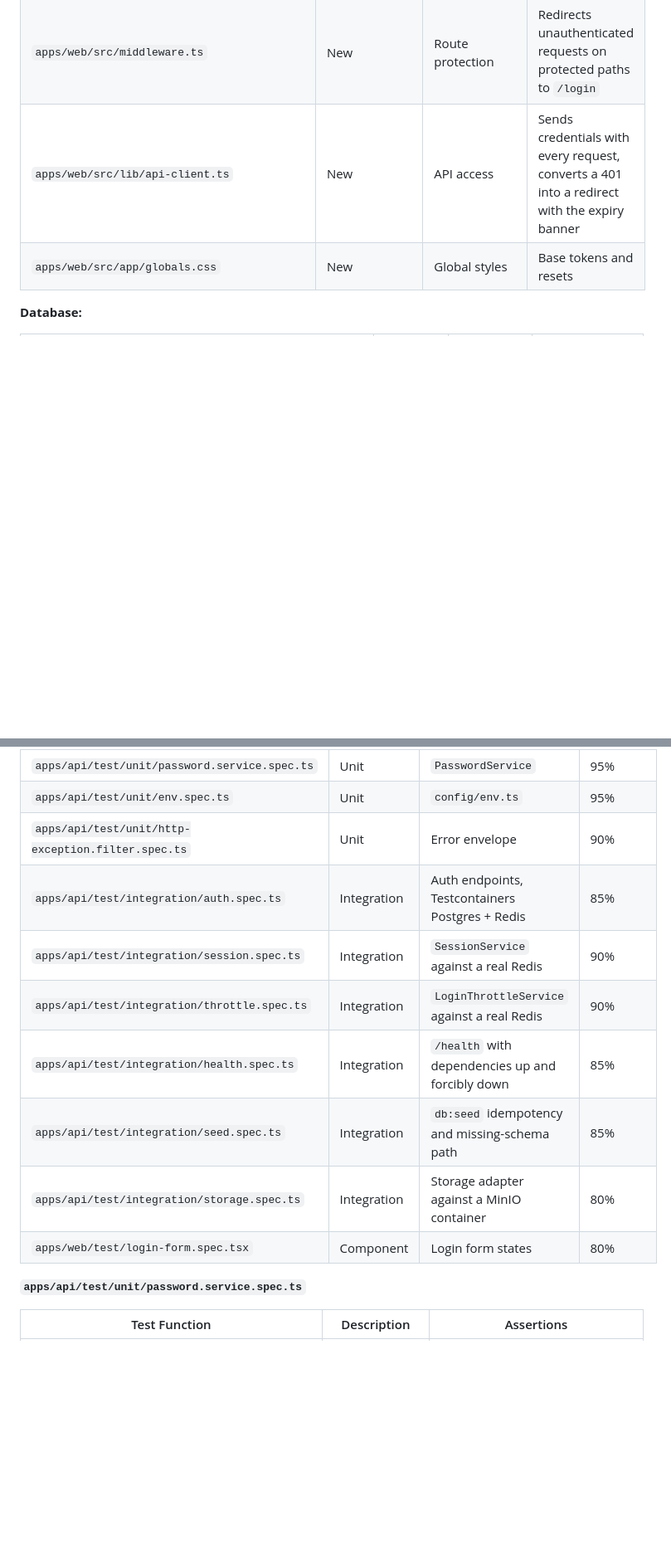
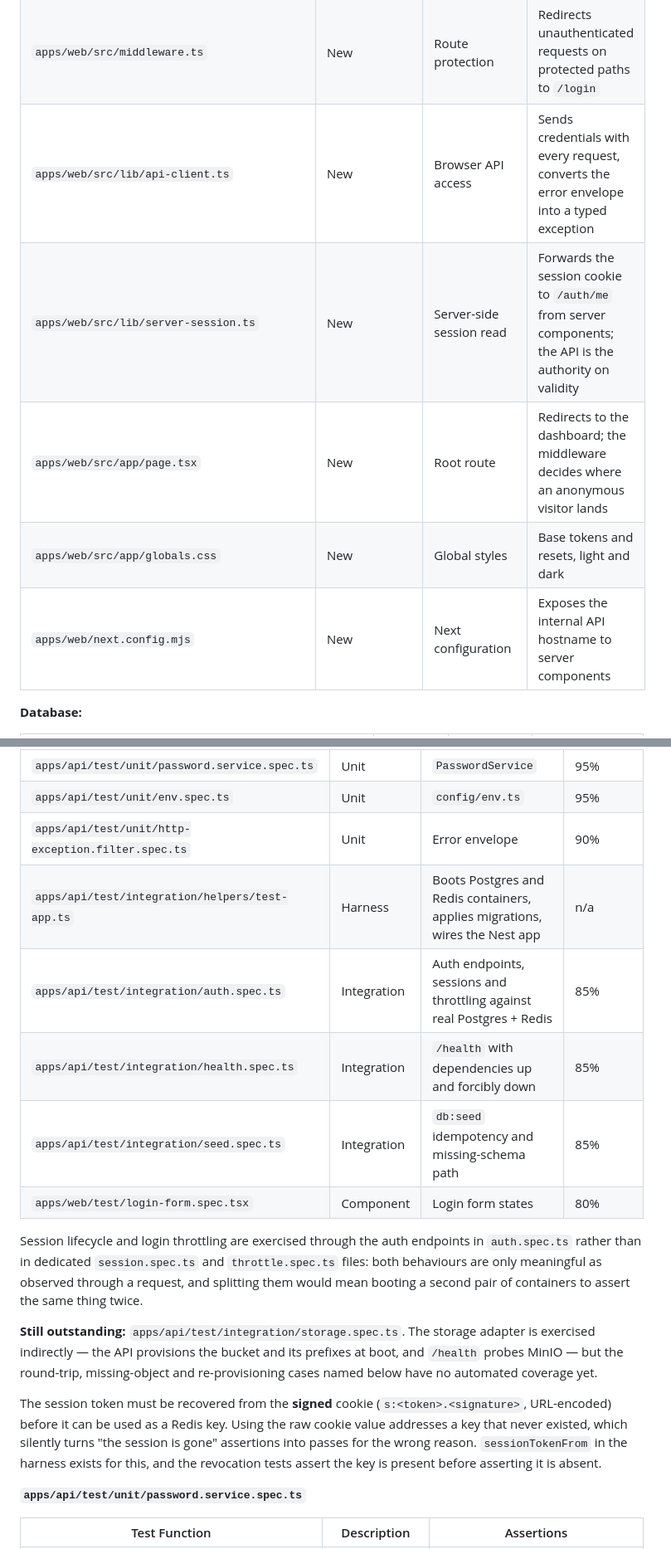
Before and after one commit to miguelmarques1/c1-assignment-study-project, a Markdown page: docs/F01-local-infrastructure-and-authentication/spec.md, 2 parts joined by grey strips. Shown at 83% size. Drawn GitHub-style; blank space fills up the shorter version.

```diff
--- a/docs/F01-local-infrastructure-and-authentication/spec.md
+++ b/docs/F01-local-infrastructure-and-authentication/spec.md
@@ -183,8 +193,11 @@ graph TD
 | `apps/web/src/app/(app)/layout.tsx` | New | Authenticated layout | Server-side session check, expiry banner handling |
 | `apps/web/src/app/(app)/dashboard/page.tsx` | New | Dashboard placeholder | Authenticated landing target for a successful login |
 | `apps/web/src/middleware.ts` | New | Route protection | Redirects unauthenticated requests on protected paths to `/login` |
-| `apps/web/src/lib/api-client.ts` | New | API access | Sends credentials with every request, converts a 401 into a redirect with the expiry banner |
-| `apps/web/src/app/globals.css` | New | Global styles | Base tokens and resets |
+| `apps/web/src/lib/api-client.ts` | New | Browser API access | Sends credentials with every request, converts the error envelope into a typed exception |
+| `apps/web/src/lib/server-session.ts` | New | Server-side session read | Forwards the session cookie to `/auth/me` from server components; the API is the authority on validity |
+| `apps/web/src/app/page.tsx` | New | Root route | Redirects to the dashboard; the middleware decides where an anonymous visitor lands |
+| `apps/web/src/app/globals.css` | New | Global styles | Base tokens and resets, light and dark |
+| `apps/web/next.config.mjs` | New | Next configuration | Exposes the internal API hostname to server components |
 
 **Database:**
 
@@ -452,13 +465,17 @@ CREATE TRIGGER users_set_updated_at
 | `apps/api/test/unit/password.service.spec.ts` | Unit | `PasswordService` | 95% |
 | `apps/api/test/unit/env.spec.ts` | Unit | `config/env.ts` | 95% |
 | `apps/api/test/unit/http-exception.filter.spec.ts` | Unit | Error envelope | 90% |
-| `apps/api/test/integration/auth.spec.ts` | Integration | Auth endpoints, Testcontainers Postgres + Redis | 85% |
-| `apps/api/test/integration/session.spec.ts` | Integration | `SessionService` against a real Redis | 90% |
-| `apps/api/test/integration/throttle.spec.ts` | Integration | `LoginThrottleService` against a real Redis | 90% |
+| `apps/api/test/integration/helpers/test-app.ts` | Harness | Boots Postgres and Redis containers, applies migrations, wires the Nest app | n/a |
+| `apps/api/test/integration/auth.spec.ts` | Integration | Auth endpoints, sessions and throttling against real Postgres + Redis | 85% |
 | `apps/api/test/integration/health.spec.ts` | Integration | `/health` with dependencies up and forcibly down | 85% |
 | `apps/api/test/integration/seed.spec.ts` | Integration | `db:seed` idempotency and missing-schema path | 85% |
-| `apps/api/test/integration/storage.spec.ts` | Integration | Storage adapter against a MinIO container | 80% |
 | `apps/web/test/login-form.spec.tsx` | Component | Login form states | 80% |
+
+Session lifecycle and login throttling are exercised through the auth endpoints in `auth.spec.ts` rather than in dedicated `session.spec.ts` and `throttle.spec.ts` files: both behaviours are only meaningful as observed through a request, and splitting them would mean booting a second pair of containers to assert the same thing twice.
+
+**Still outstanding:** `apps/api/test/integration/storage.spec.ts`. The storage adapter is exercised indirectly — the API provisions the bucket and its prefixes at boot, and `/health` probes MinIO — but the round-trip, missing-object and re-provisioning cases named below have no automated coverage yet.
+
+The session token must be recovered from the **signed** cookie (`s:<token>.<signature>`, URL-encoded) before it can be used as a Redis key. Using the raw cookie value addresses a key that never existed, which silently turns "the session is gone" assertions into passes for the wrong reason. `sessionTokenFrom` in the harness exists for this, and the revocation tests assert the key is present before asserting it is absent.
 
 **`apps/api/test/unit/password.service.spec.ts`**
 
```
Also changed, not shown: other parts of docs/F01-local-infrastructure-and-authentication/spec.md (+14 -4 lines), docs/F01-local-infrastructure-and-authentication/plan.md (+1 -1 lines).
